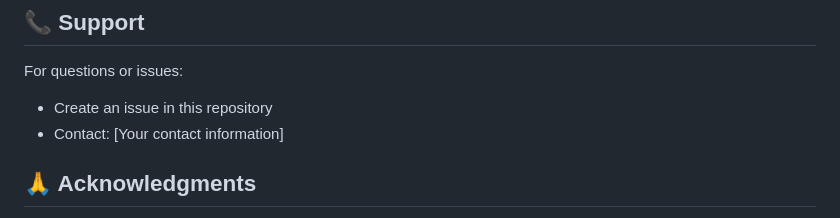
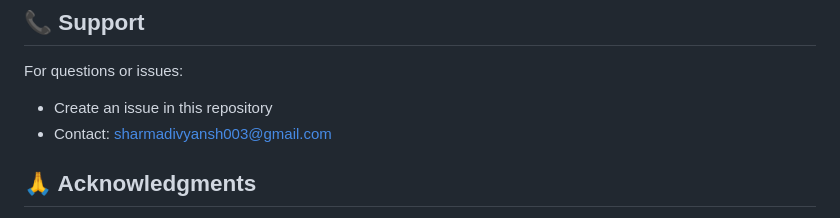
Before and after one commit to Divyansh-arma/Ecommerce_CI-CD, a Markdown page: README.md, the part around the change. Rendered like a GitHub page.

Commit message:
added mail to readme

```diff
--- a/README.md
+++ b/README.md
@@ -298,7 +298,7 @@ This project is licensed under the MIT License - see the [LICENSE](LICENSE) file
 
 For questions or issues:
 - Create an issue in this repository
-- Contact: [Your contact information]
+- Contact: sharmadivyansh003@gmail.com
 
 ## 🙏 Acknowledgments
 
```
